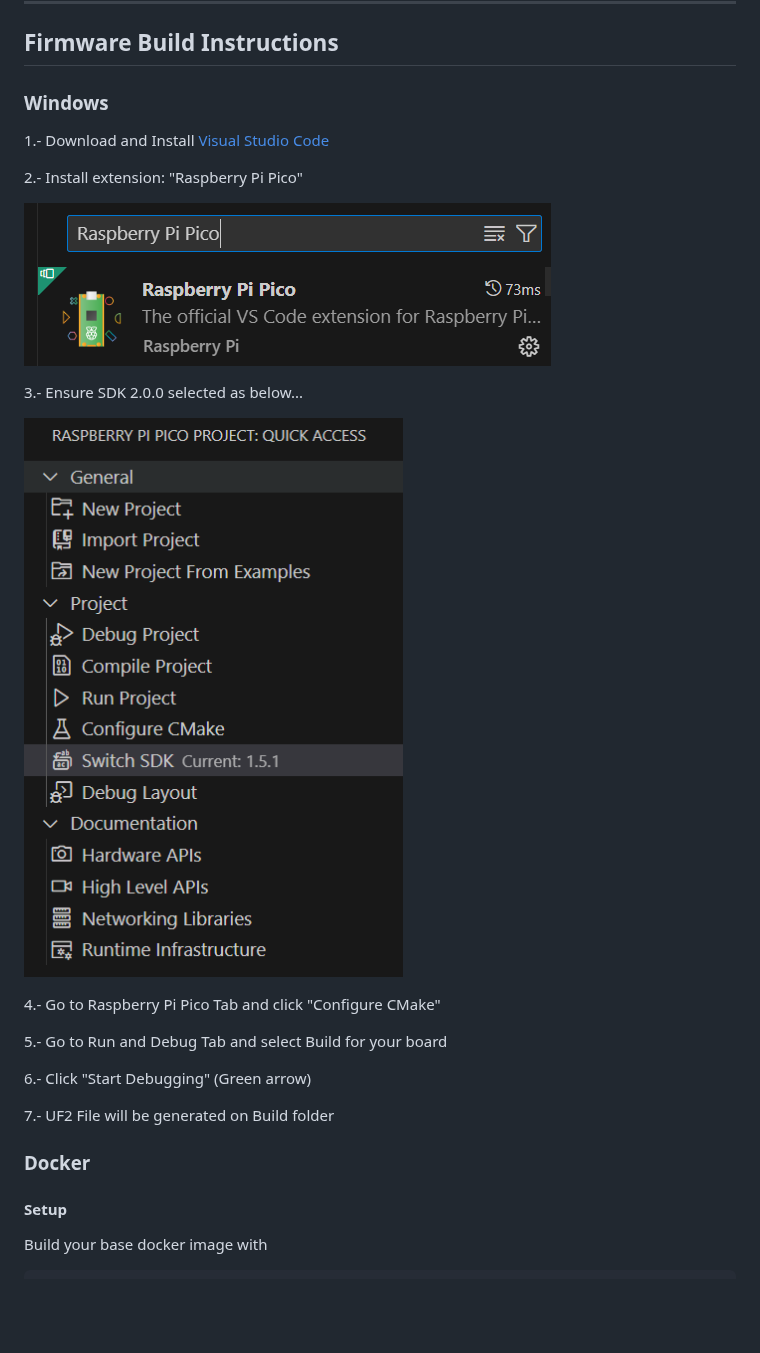
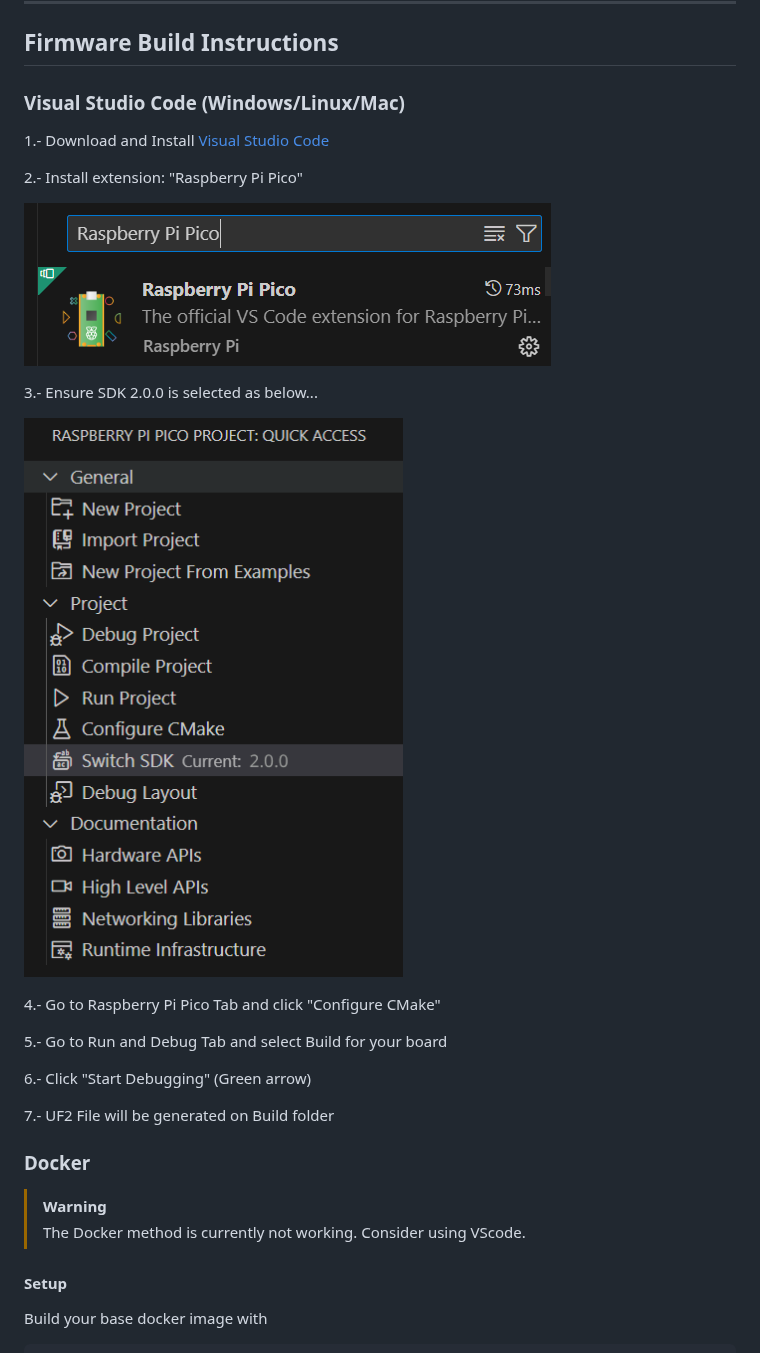
Before and after one commit to Team-Resurgent/Modxo, a Markdown page: README.md, the part around the change. Drawn GitHub-style; pictures changed too: images/sdk.png; blank space fills up the shorter version.

Commit message:
Update README.md (#65)

```diff
--- a/README.md
+++ b/README.md
@@ -135,7 +135,7 @@ However if you just want to install PrometheOS you can disregard the instruction
 
 ## Firmware Build Instructions
 
-### Windows
+### Visual Studio Code (Windows/Linux/Mac)
 
 1.- Download and Install [Visual Studio Code](https://code.visualstudio.com/download)
 
@@ -143,7 +143,7 @@ However if you just want to install PrometheOS you can disregard the instruction
 
 ![Pico Extension](images/extension.png)
 
-3.- Ensure SDK 2.0.0 selected as below...
+3.- Ensure SDK 2.0.0 is selected as below...
 
 ![SDK 2.0.0](images/sdk.png)
 
@@ -156,6 +156,9 @@ However if you just want to install PrometheOS you can disregard the instruction
 7.- UF2 File will be generated on Build folder
 
 ### Docker
+
+   > [!WARNING]
+   > The Docker method is currently not working. Consider using VScode.
 
 #### Setup
 
```
